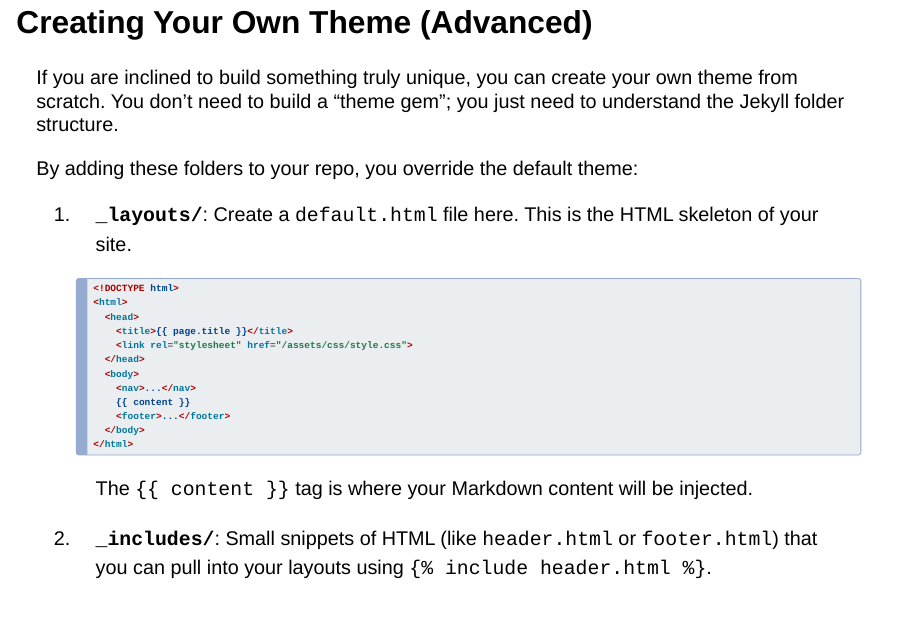
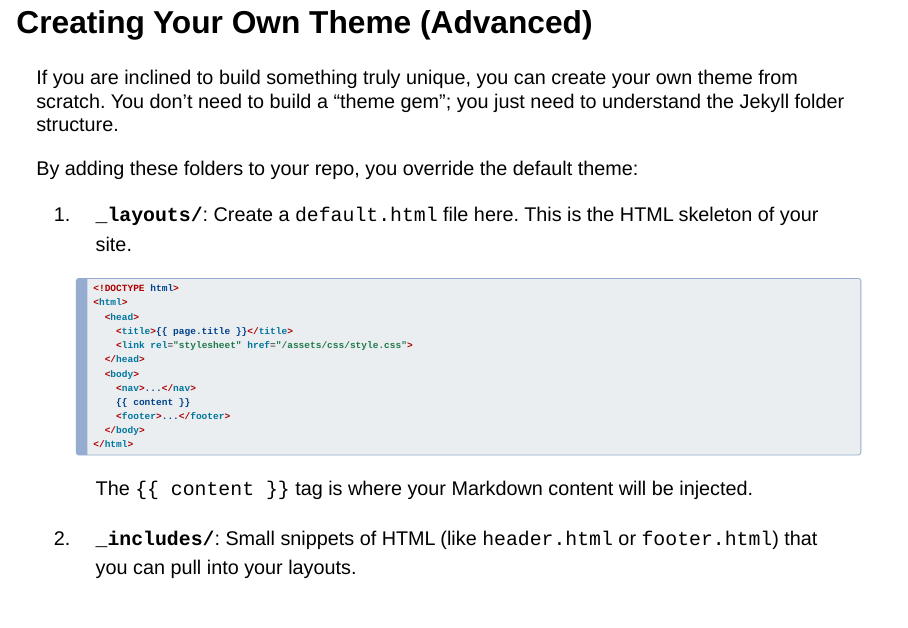
Before and after one commit to josephmhango/professional-study-skills, a Quarto document (ghpages.qmd): page 38 of 43. Rendered offline with R 4.5, knitr and Pandoc in place of Quarto, with nearby package versions; drawn as Slidy slides in place of the format the file asks for.

Commit message:
update ghpages

````diff
--- a/ghpages.qmd
+++ b/ghpages.qmd
@@ -500,7 +500,7 @@ By adding these folders to your repo, you override the default theme:
    ```
    The `{{ content }}` tag is where your Markdown content will be injected.
 
-2. **`_includes/`**: Small snippets of HTML (like `header.html` or `footer.html`) that you can pull into your layouts using `{% include header.html %}`.
+2. **`_includes/`**: Small snippets of HTML (like `header.html` or `footer.html`) that you can pull into your layouts.
 
 3. **`assets/css/`**: Place your custom CSS files here.
 
````
Also changed, not shown: slides/ghpages.html.
